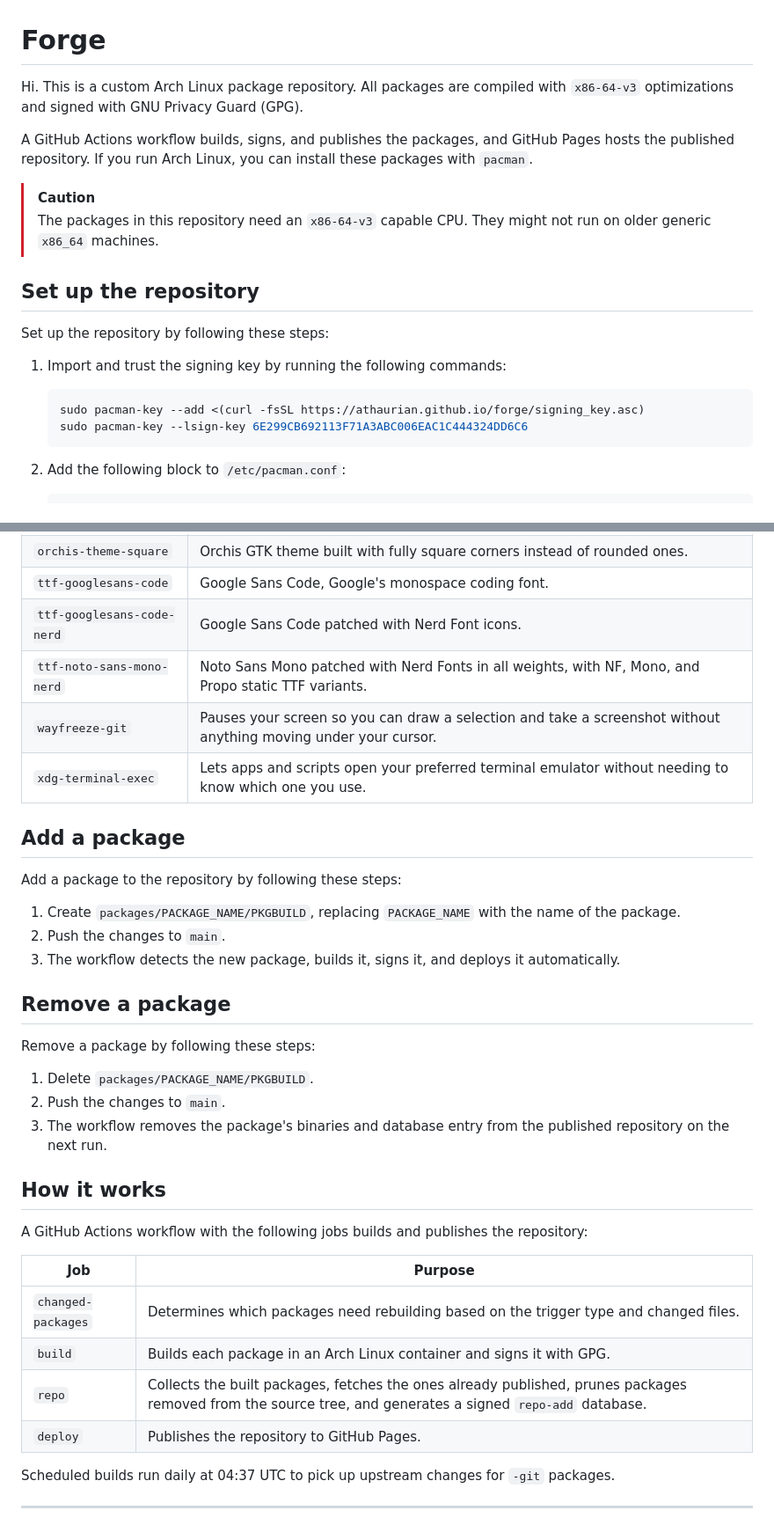
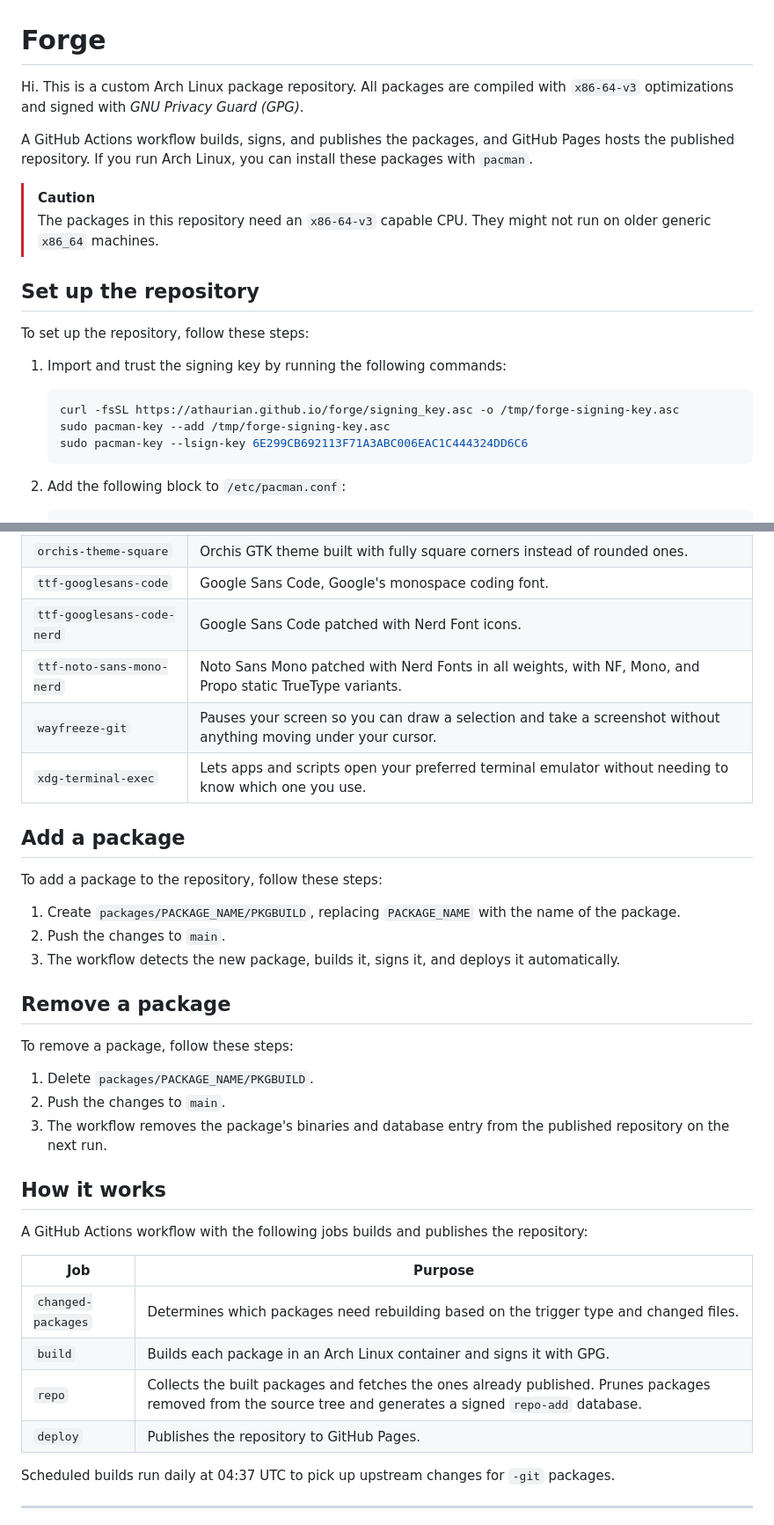
Before and after one commit to athaurian/forge, a Markdown page: README.md, 2 parts joined by grey strips. Shown at 88% size. Drawn GitHub-style.

Commit message:
docs: fix key import command and align with style guide

````diff
--- a/README.md
+++ b/README.md
@@ -1,6 +1,6 @@
 # Forge
 
-Hi. This is a custom Arch Linux package repository. All packages are compiled with `x86-64-v3` optimizations and signed with GNU Privacy Guard (GPG).
+Hi. This is a custom Arch Linux package repository. All packages are compiled with `x86-64-v3` optimizations and signed with _GNU Privacy Guard (GPG)_.
 
 A GitHub Actions workflow builds, signs, and publishes the packages, and GitHub Pages hosts the published repository. If you run Arch Linux, you can install these packages with `pacman`.
 
@@ -9,12 +9,13 @@ A GitHub Actions workflow builds, signs, and publishes the packages, and GitHub
 
 ## Set up the repository
 
-Set up the repository by following these steps:
+To set up the repository, follow these steps:
 
 1. Import and trust the signing key by running the following commands:
 
    ```bash
-   sudo pacman-key --add <(curl -fsSL https://athaurian.github.io/forge/signing_key.asc)
+   curl -fsSL https://athaurian.github.io/forge/signing_key.asc -o /tmp/forge-signing-key.asc
+   sudo pacman-key --add /tmp/forge-signing-key.asc
    sudo pacman-key --lsign-key 6E299CB692113F71A3ABC006EAC1C444324DD6C6
    ```
 
@@ -45,13 +46,13 @@ The following packages are available:
 | `orchis-theme-square`      | Orchis GTK theme built with fully square corners instead of rounded ones.                                       |
 | `ttf-googlesans-code`      | Google Sans Code, Google's monospace coding font.                                                               |
 | `ttf-googlesans-code-nerd` | Google Sans Code patched with Nerd Font icons.                                                                  |
-| `ttf-noto-sans-mono-nerd`  | Noto Sans Mono patched with Nerd Fonts in all weights, with NF, Mono, and Propo static TTF variants.            |
+| `ttf-noto-sans-mono-nerd`  | Noto Sans Mono patched with Nerd Fonts in all weights, with NF, Mono, and Propo static TrueType variants.       |
 | `wayfreeze-git`            | Pauses your screen so you can draw a selection and take a screenshot without anything moving under your cursor. |
 | `xdg-terminal-exec`        | Lets apps and scripts open your preferred terminal emulator without needing to know which one you use.          |
 
 ## Add a package
 
-Add a package to the repository by following these steps:
+To add a package to the repository, follow these steps:
 
 1. Create `packages/PACKAGE_NAME/PKGBUILD`, replacing `PACKAGE_NAME` with the name of the package.
 2. Push the changes to `main`.
@@ -59,7 +60,7 @@ Add a package to the repository by following these steps:
 
 ## Remove a package
 
-Remove a package by following these steps:
+To remove a package, follow these steps:
 
 1. Delete `packages/PACKAGE_NAME/PKGBUILD`.
 2. Push the changes to `main`.
@@ -69,12 +70,12 @@ Remove a package by following these steps:
 
 A GitHub Actions workflow with the following jobs builds and publishes the repository:
 
-| Job                | Purpose                                                                                                                                                    |
-| ------------------ | ---------------------------------------------------------------------------------------------------------------------------------------------------------- |
-| `changed-packages` | Determines which packages need rebuilding based on the trigger type and changed files.                                                                     |
-| `build`            | Builds each package in an Arch Linux container and signs it with GPG.                                                                                      |
-| `repo`             | Collects the built packages, fetches the ones already published, prunes packages removed from the source tree, and generates a signed `repo-add` database. |
-| `deploy`           | Publishes the repository to GitHub Pages.                                                                                                                  |
+| Job                | Purpose                                                                                                                                                      |
+| ------------------ | ------------------------------------------------------------------------------------------------------------------------------------------------------------ |
+| `changed-packages` | Determines which packages need rebuilding based on the trigger type and changed files.                                                                       |
+| `build`            | Builds each package in an Arch Linux container and signs it with GPG.                                                                                        |
+| `repo`             | Collects the built packages and fetches the ones already published. Prunes packages removed from the source tree and generates a signed `repo-add` database. |
+| `deploy`           | Publishes the repository to GitHub Pages.                                                                                                                    |
 
 Scheduled builds run daily at 04:37 UTC to pick up upstream changes for `-git` packages.
 
````
